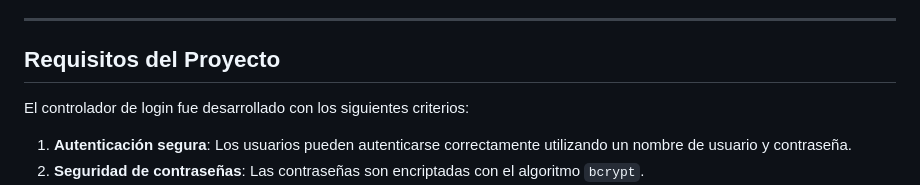
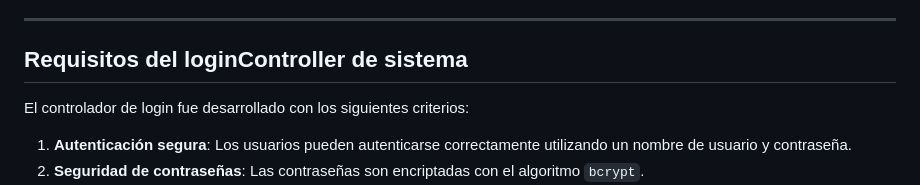
Before and after one commit to Jose-Sierra082005/Inces-login-controller-evaluacion, a Markdown page: README.md, the part around the change. GitHub-like rendering.

Commit message:
Actualizar README.md

```diff
--- a/README.md
+++ b/README.md
@@ -24,7 +24,7 @@ El sistema está diseñado para gestionar la inscripción de participantes a los
 
 ---
 
-## **Requisitos del Proyecto**
+## **Requisitos del loginController de sistema**
 El controlador de login fue desarrollado con los siguientes criterios:
 1. **Autenticación segura**: Los usuarios pueden autenticarse correctamente utilizando un nombre de usuario y contraseña.
 2. **Seguridad de contraseñas**: Las contraseñas son encriptadas con el algoritmo `bcrypt`.
```
